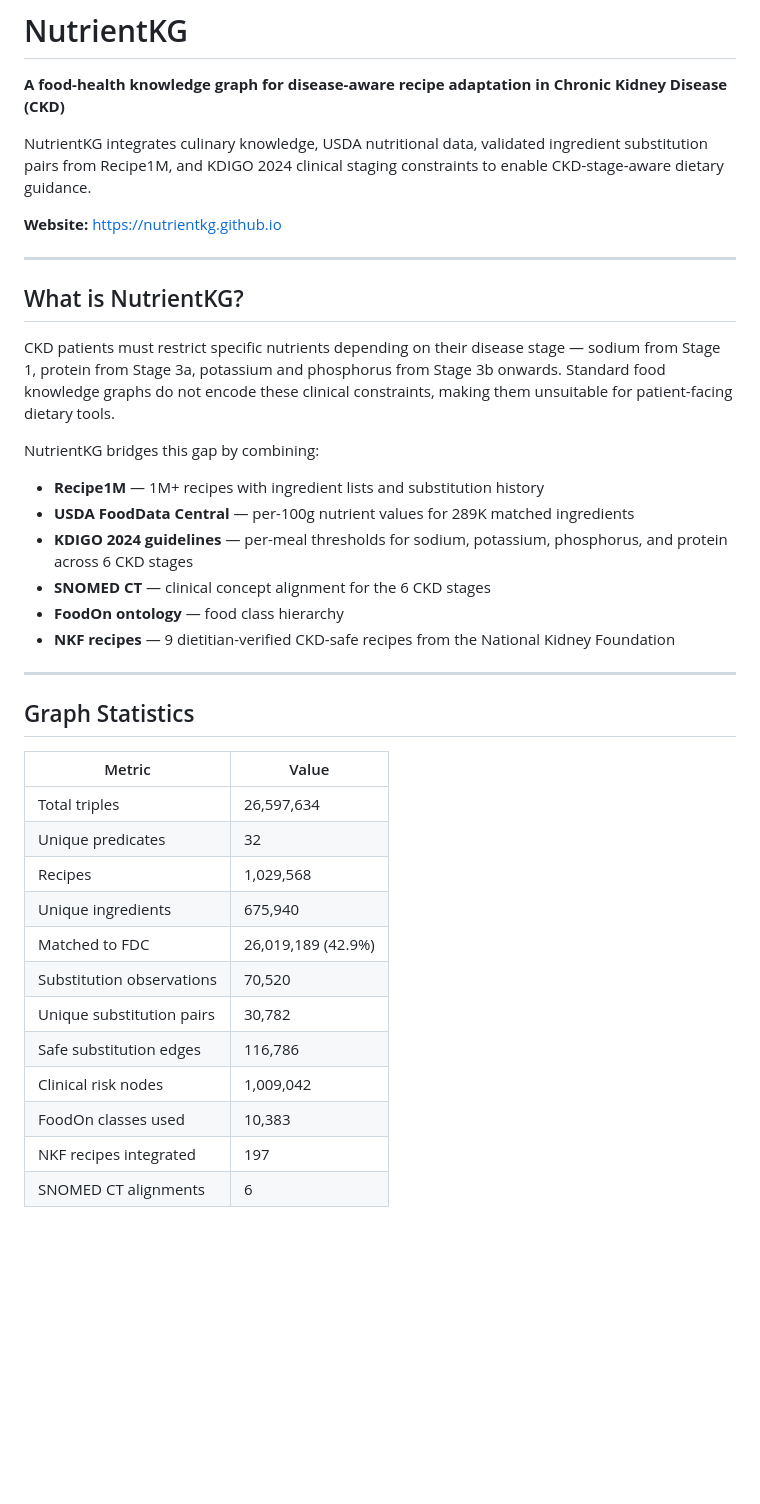
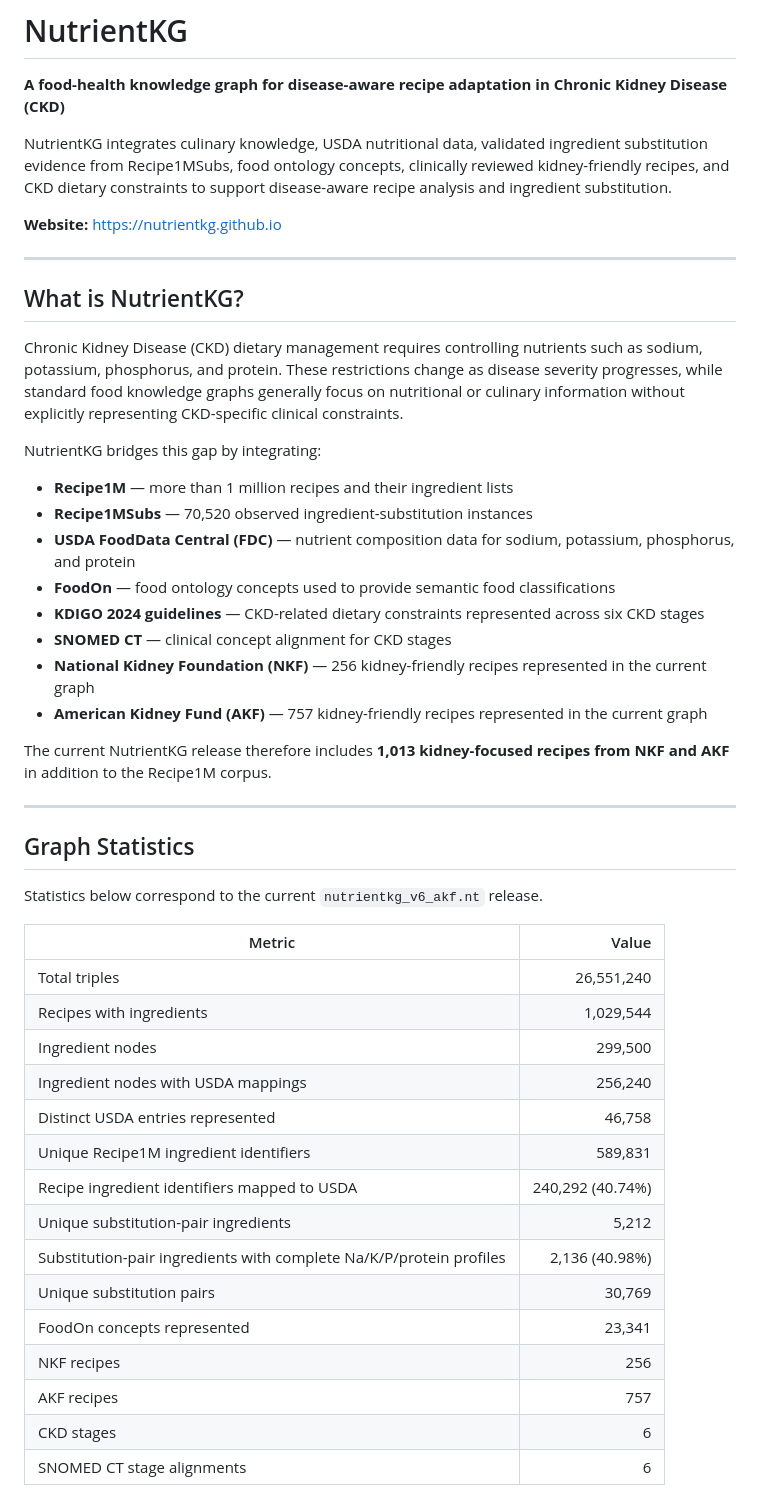
Before and after one commit to Nutrientkg/nutrientkg.github.io, a Markdown page: README.md, the part around one of its changes. GitHub-like rendering; blank space fills up the shorter version.

```diff
--- a/README.md
+++ b/README.md
@@ -2,7 +2,7 @@
 
 **A food-health knowledge graph for disease-aware recipe adaptation in Chronic Kidney Disease (CKD)**
 
-NutrientKG integrates culinary knowledge, USDA nutritional data, validated ingredient substitution pairs from Recipe1M, and KDIGO 2024 clinical staging constraints to enable CKD-stage-aware dietary guidance.
+NutrientKG integrates culinary knowledge, USDA nutritional data, validated ingredient substitution evidence from Recipe1MSubs, food ontology concepts, clinically reviewed kidney-friendly recipes, and CKD dietary constraints to support disease-aware recipe analysis and ingredient substitution.
 
 **Website:** https://nutrientkg.github.io
 
@@ -10,32 +10,42 @@ NutrientKG integrates culinary knowledge, USDA nutritional data, validated ingre
 
 ## What is NutrientKG?
 
-CKD patients must restrict specific nutrients depending on their disease stage — sodium from Stage 1, protein from Stage 3a, potassium and phosphorus from Stage 3b onwards. Standard food knowledge graphs do not encode these clinical constraints, making them unsuitable for patient-facing dietary tools.
+Chronic Kidney Disease (CKD) dietary management requires controlling nutrients such as sodium, potassium, phosphorus, and protein. These restrictions change as disease severity progresses, while standard food knowledge graphs generally focus on nutritional or culinary information without explicitly representing CKD-specific clinical constraints.
 
-NutrientKG bridges this gap by combining:
+NutrientKG bridges this gap by integrating:
 
-- **Recipe1M** — 1M+ recipes with ingredient lists and substitution history
-- **USDA FoodData Central** — per-100g nutrient values for 289K matched ingredients
-- **KDIGO 2024 guidelines** — per-meal thresholds for sodium, potassium, phosphorus, and protein across 6 CKD stages
-- **SNOMED CT** — clinical concept alignment for the 6 CKD stages
-- **FoodOn ontology** — food class hierarchy
-- **NKF recipes** — 9 dietitian-verified CKD-safe recipes from the National Kidney Foundation
+- **Recipe1M** — more than 1 million recipes and their ingredient lists
+- **Recipe1MSubs** — 70,520 observed ingredient-substitution instances
+- **USDA FoodData Central (FDC)** — nutrient composition data for sodium, potassium, phosphorus, and protein
+- **FoodOn** — food ontology concepts used to provide semantic food classifications
+- **KDIGO 2024 guidelines** — CKD-related dietary constraints represented across six CKD stages
+- **SNOMED CT** — clinical concept alignment for CKD stages
+- **National Kidney Foundation (NKF)** — 256 kidney-friendly recipes represented in the current graph
+- **American Kidney Fund (AKF)** — 757 kidney-friendly recipes represented in the current graph
+
+The current NutrientKG release therefore includes **1,013 kidney-focused recipes from NKF and AKF** in addition to the Recipe1M corpus.
 
 ---
 
 ## Graph Statistics
 
+Statistics below correspond to the current `nutrientkg_v6_akf.nt` release.
+
 | Metric | Value |
-|--------|-------|
-| Total triples | 26,597,634 |
-| Unique predicates | 32 |
-| Recipes | 1,029,568 |
-| Unique ingredients | 675,940 |
-| Matched to FDC | 26,019,189 (42.9%) |
-| Substitution observations | 70,520 |
-| Unique substitution pairs | 30,782 |
-| Safe substitution edges | 116,786 |
-| Clinical risk nodes | 1,009,042 |
-| FoodOn classes used | 10,383 |
-| NKF recipes integrated | 197 |
-| SNOMED CT alignments | 6 |
+|--------|------:|
+| Total triples | 26,551,240 |
+| Recipes with ingredients | 1,029,544 |
+| Ingredient nodes | 299,500 |
+| Ingredient nodes with USDA mappings | 256,240 |
+| Distinct USDA entries represented | 46,758 |
+| Unique Recipe1M ingredient identifiers | 589,831 |
+| Recipe ingredient identifiers mapped to USDA | 240,292 (40.74%) |
+| Unique substitution-pair ingredients | 5,212 |
+| Substitution-pair ingredients with complete Na/K/P/protein profiles | 2,136 (40.98%) |
+| Unique substitution pairs | 30,769 |
+| FoodOn concepts represented | 23,341 |
+| NKF recipes | 256 |
+| AKF recipes | 757 |
+| CKD stages | 6 |
+| SNOMED CT stage alignments | 6 |
+
```
Also changed, not shown: other parts of README.md (+174 -31 lines).
